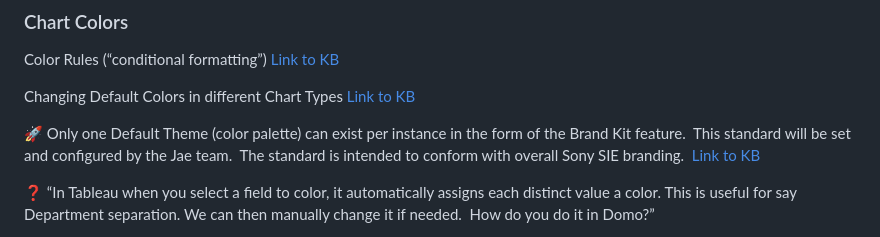
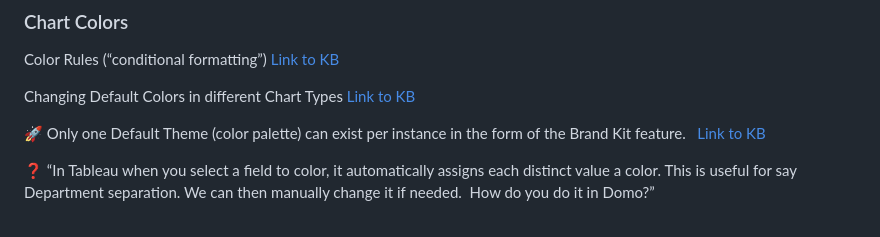
Before and after one commit to jaewilson07/domo_library, a Markdown page: google_docs/Domo Onboarding.md, the part around the change. GitHub-like rendering.

Commit message:
deploy: 76accea4c894b0ed5c88ddf9d7feed23362b8803

```diff
--- a/google_docs/Domo Onboarding.md
+++ b/google_docs/Domo Onboarding.md
@@ -264,7 +264,7 @@ Color Rules (“conditional formatting”) [Link to KB](https://domohelp.domo.co
 
 Changing Default Colors in different Chart Types [Link to KB](https://domohelp.domo.com/hc/en-us/articles/360043429653-Changing-the-Default-Colors-in-Your-Chart)
 
-🚀 Only one Default Theme (color palette) can exist per instance in the form of the Brand Kit feature.  This standard will be set and configured by the Jae team.  The standard is intended to conform with overall Sony SIE branding.  [Link to KB](https://domohelp.domo.com/hc/en-us/articles/5428851518999-Brand-Kit)
+🚀 Only one Default Theme (color palette) can exist per instance in the form of the Brand Kit feature.   [Link to KB](https://domohelp.domo.com/hc/en-us/articles/5428851518999-Brand-Kit)
 
 ❓ “In Tableau when you select a field to color, it automatically assigns each distinct value a color. This is useful for say Department separation. We can then manually change it if needed.  How do you do it in Domo?”
 
```
